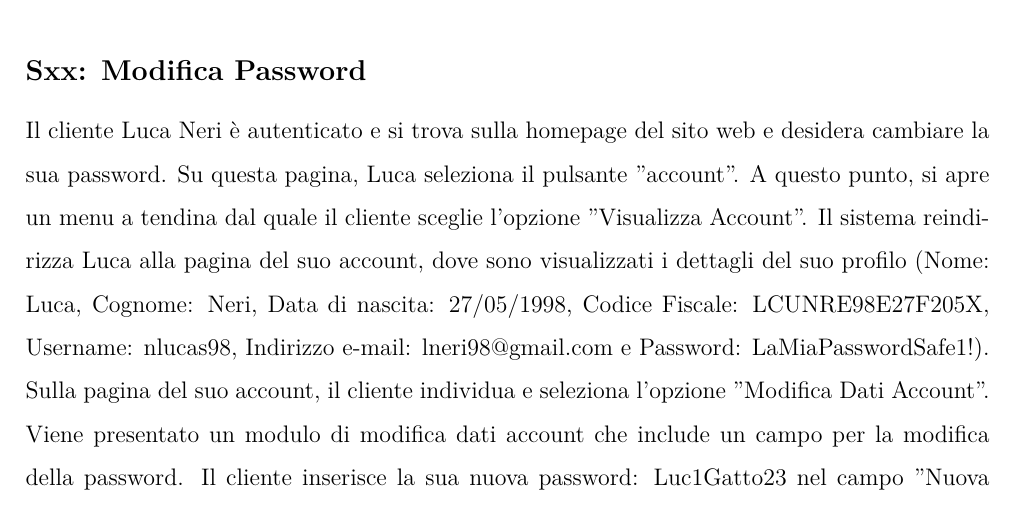
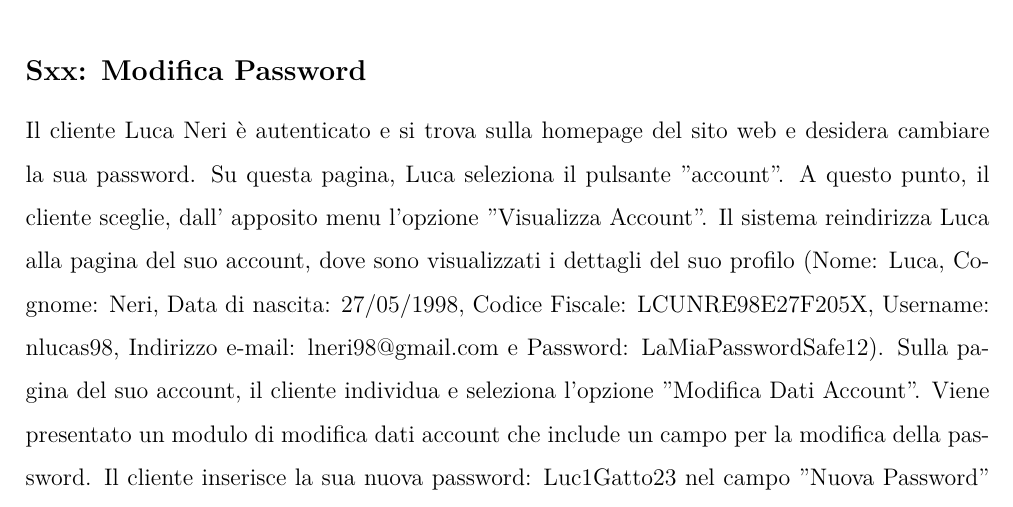
Before and after one commit to marcosantoriello/iSnapGaming, a LaTeX book (WorkInProgress/Documenti/PS_iSnapGaming.tex): part of page 8 of 10, cut so that both start at the same text. Compiled offline with LuaLaTeX.

Commit message:
piccole modifiche

```diff
--- a/WorkInProgress/Documenti/PS_iSnapGaming.tex
+++ b/WorkInProgress/Documenti/PS_iSnapGaming.tex
@@ -233,10 +233,10 @@
     \addcontentsline{toc}{subsection}{\protect\numberline{}Sxx: Modifica Password}
     Il cliente Luca Neri è autenticato e si trova sulla homepage del sito web e desidera cambiare la sua password.
     Su questa pagina, Luca seleziona il pulsante "account".
-    A questo punto, si apre un menu a tendina dal quale il cliente sceglie l'opzione "Visualizza Account".
+    A questo punto, il cliente sceglie,  dall' apposito menu l'opzione "Visualizza Account".
     Il sistema reindirizza Luca alla pagina del suo account, dove sono visualizzati i dettagli del suo profilo
     (Nome: Luca, Cognome: Neri, Data di nascita: 27/05/1998, Codice Fiscale: LCUNRE98E27F205X, Username: nlucas98,
-     Indirizzo e-mail: lneri98@gmail.com e Password: LaMiaPasswordSafe1!).
+     Indirizzo e-mail: lneri98@gmail.com e Password:  LaMiaPasswordSafe12).
     Sulla pagina del suo account, il cliente individua e seleziona l'opzione "Modifica Dati Account".
     Viene presentato un modulo di modifica dati account che include un campo per la modifica della password.
     Il cliente inserisce la sua nuova password: Luc1Gatto23 nel campo "Nuova Password" e la conferma nel campo "Conferma Password".
```
